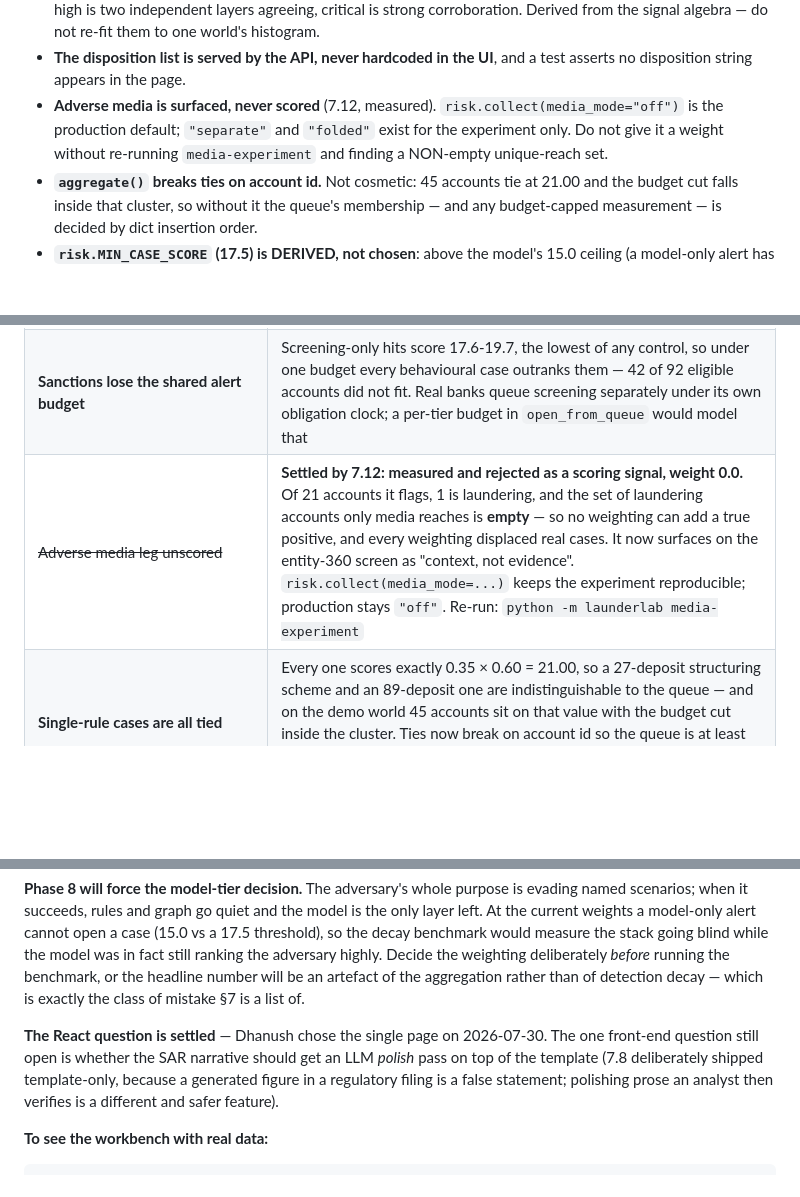
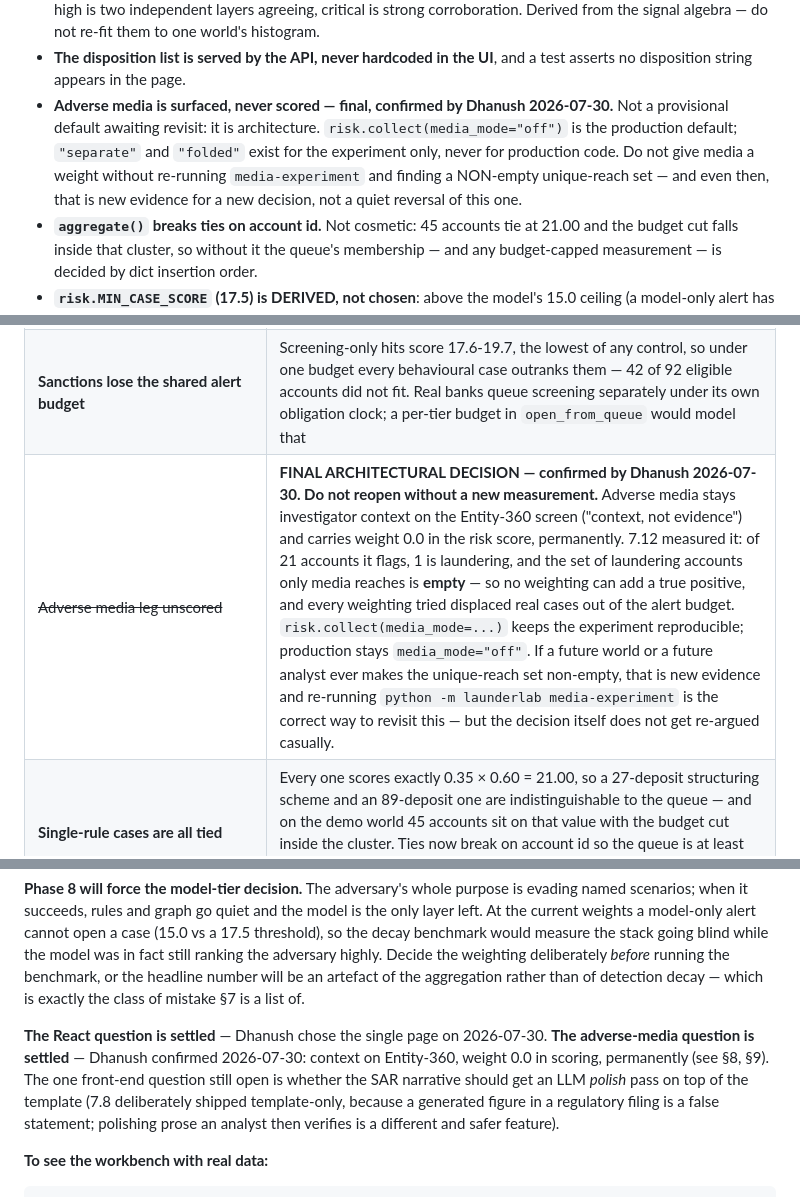
Before and after one commit to Dhanu2626/launderlab, a Markdown page: HANDOFF.md, 3 parts joined by grey strips. Rendered like a GitHub page; blank space fills up the shorter version.

Commit message:
HANDOFF: record adverse media as a final architectural decision
Dhanush confirmed 7.12's recommendation explicitly: adverse media stays
investigator context on the Entity-360 screen and is never scored. This
was recorded as "settled by measurement" but not yet as a closed decision
a future session shouldn't re-litigate - upgraded the language to match
how the React choice was closed, with an explicit "do not reopen without
a new measurement" and a pointer at every place in the document that
referenced the old open item.

Co-Authored-By: Claude Opus 5 <noreply@anthropic.com>

````diff
--- a/HANDOFF.md
+++ b/HANDOFF.md
@@ -317,9 +317,12 @@ where that model is weak, and only ground-truth-by-crime-type reveals it.
   Derived from the signal algebra — do not re-fit them to one world's histogram.
 - **The disposition list is served by the API, never hardcoded in the UI**, and a test asserts
   no disposition string appears in the page.
-- **Adverse media is surfaced, never scored** (7.12, measured). `risk.collect(media_mode="off")`
-  is the production default; `"separate"` and `"folded"` exist for the experiment only. Do not
-  give it a weight without re-running `media-experiment` and finding a NON-empty unique-reach set.
+- **Adverse media is surfaced, never scored — final, confirmed by Dhanush 2026-07-30.** Not a
+  provisional default awaiting revisit: it is architecture. `risk.collect(media_mode="off")` is
+  the production default; `"separate"` and `"folded"` exist for the experiment only, never for
+  production code. Do not give media a weight without re-running `media-experiment` and finding
+  a NON-empty unique-reach set — and even then, that is new evidence for a new decision, not a
+  quiet reversal of this one.
 - **`aggregate()` breaks ties on account id.** Not cosmetic: 45 accounts tie at 21.00 and the
   budget cut falls inside that cluster, so without it the queue's membership — and any
   budget-capped measurement — is decided by dict insertion order.
@@ -350,7 +353,7 @@ where that model is weak, and only ground-truth-by-crime-type reveals it.
 | Only graph can cite its own rows | Rules emit a reason string, screening answers an identity question, ML emits a score — none records *which* transactions made it fire, so the SAR annex is ranked by value and says so. Making rules record their triggering txn ids would upgrade every narrative |
 | **The model tier cannot fill** | By arithmetic, and deliberately: the ml weight is 0.15, so a model-only case tops out at 15.0 and the opening threshold sits above it, because an alert with no explainable reason should not open a case. The UI says this in the empty tier rather than looking quiet. **Letting it fill is a re-weighting decision — and it is the tier that matters most against a red team that has learned to evade the named scenarios, so Phase 8 will have to face it.** |
 | **Sanctions lose the shared alert budget** | Screening-only hits score 17.6-19.7, the lowest of any control, so under one budget every behavioural case outranks them — 42 of 92 eligible accounts did not fit. Real banks queue screening separately under its own obligation clock; a per-tier budget in `open_from_queue` would model that |
-| ~~Adverse media leg unscored~~ | **Settled by 7.12: measured and rejected as a scoring signal, weight 0.0.** Of 21 accounts it flags, 1 is laundering, and the set of laundering accounts only media reaches is **empty** — so no weighting can add a true positive, and every weighting displaced real cases. It now surfaces on the entity-360 screen as "context, not evidence". `risk.collect(media_mode=...)` keeps the experiment reproducible; production stays `"off"`. Re-run: `python -m launderlab media-experiment` |
+| ~~Adverse media leg unscored~~ | **FINAL ARCHITECTURAL DECISION — confirmed by Dhanush 2026-07-30. Do not reopen without a new measurement.** Adverse media stays investigator context on the Entity-360 screen ("context, not evidence") and carries weight 0.0 in the risk score, permanently. 7.12 measured it: of 21 accounts it flags, 1 is laundering, and the set of laundering accounts only media reaches is **empty** — so no weighting can add a true positive, and every weighting tried displaced real cases out of the alert budget. `risk.collect(media_mode=...)` keeps the experiment reproducible; production stays `media_mode="off"`. If a future world or a future analyst ever makes the unique-reach set non-empty, that is new evidence and re-running `python -m launderlab media-experiment` is the correct way to revisit this — but the decision itself does not get re-argued casually. |
 | **Single-rule cases are all tied** | Every one scores exactly 0.35 × 0.60 = 21.00, so a 27-deposit structuring scheme and an 89-deposit one are indistinguishable to the queue — and on the demo world 45 accounts sit on that value with the budget cut inside the cluster. Ties now break on account id so the queue is at least *reproducible*, but giving rules a magnitude-aware confidence is a real scoring change needing its own measurement |
 | **1.3 world realism** | Weekday/weekend variation, holidays. Open since 2026-07-26, non-blocking, and has blocked nothing across five phases. The only reason Phase 1's roadmap box is unchecked |
 | **4.1 secondary identifiers** | DOB/nationality disambiguation. Re-scoped by 4.2 to a realism item rather than a precision fix |
@@ -436,11 +439,12 @@ the adversary highly. Decide the weighting deliberately *before* running the ben
 headline number will be an artefact of the aggregation rather than of detection decay — which
 is exactly the class of mistake §7 is a list of.
 
-**The React question is settled** — Dhanush chose the single page on 2026-07-30. The one
-front-end question still open is whether the SAR narrative should get an LLM *polish* pass on
-top of the template (7.8 deliberately shipped template-only, because a generated figure in a
-regulatory filing is a false statement; polishing prose an analyst then verifies is a different
-and safer feature).
+**The React question is settled** — Dhanush chose the single page on 2026-07-30.
+**The adverse-media question is settled** — Dhanush confirmed 2026-07-30: context on Entity-360,
+weight 0.0 in scoring, permanently (see §8, §9). The one front-end question still open is
+whether the SAR narrative should get an LLM *polish* pass on top of the template (7.8
+deliberately shipped template-only, because a generated figure in a regulatory filing is a false
+statement; polishing prose an analyst then verifies is a different and safer feature).
 
 **To see the workbench with real data:**
 ```
````
